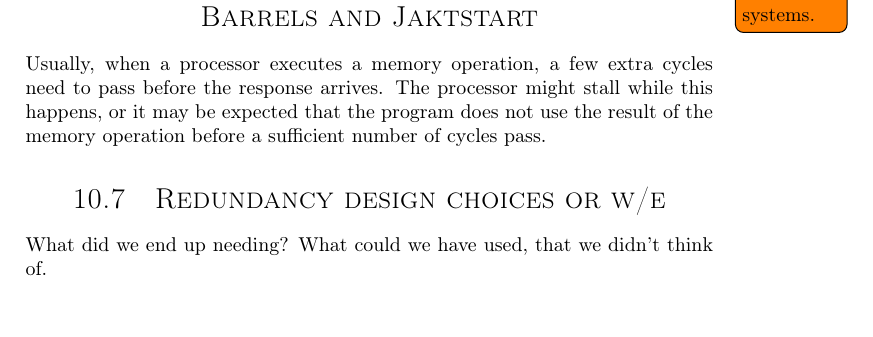
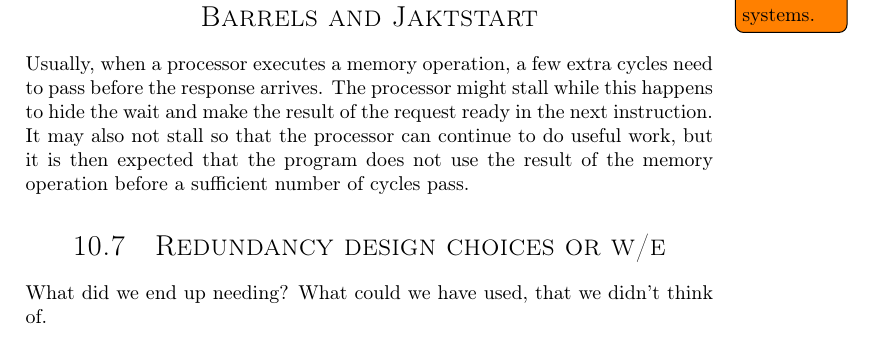
Before and after one commit to dmpro2014/report, a LaTeX thesis (report/main/report.tex, which reads report/discussion/jaktstart.tex): part of page 58 of 74, cut so that both start at the same text. Compiled offline with pdfLaTeX.

Commit message:
Jaktstart: Improve intro.

```diff
--- a/report/discussion/jaktstart.tex
+++ b/report/discussion/jaktstart.tex
@@ -5,6 +5,7 @@
 Barrels and Jaktstart}
 
 Usually, when a processor executes a memory operation, a few extra cycles need to pass before the response arrives.
-The processor might stall while this happens, or it may be expected that the program does not use the result of the memory operation before a sufficient number of cycles pass.
+The processor might stall while this happens to hide the wait and make the result of the request ready in the next instruction.
+It may also not stall so that the processor can continue to do useful work, but it is then expected that the program does not use the result of the memory operation before a sufficient number of cycles pass.
 
 \end{document}
```
